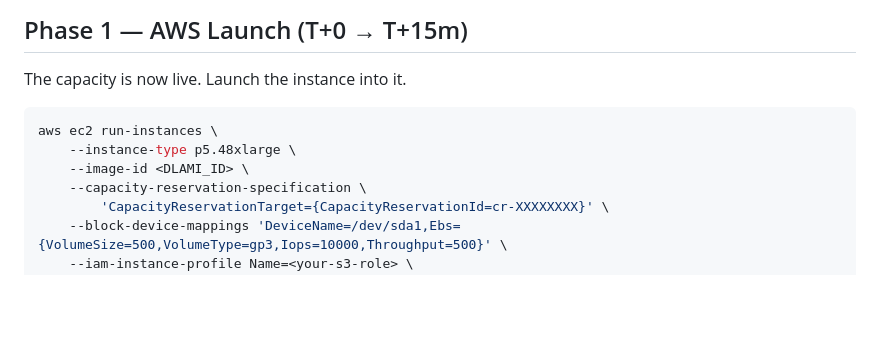
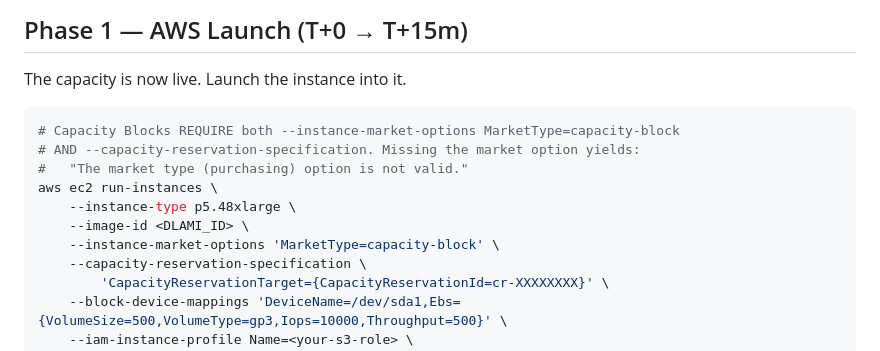
Before and after one commit to ruinedsnowyday/sralnik, a Markdown page: docs/RUN_PLAN.md, the part around the change. Drawn GitHub-style; blank space fills up the shorter version.

Commit message:
patch the run book

````diff
--- a/docs/RUN_PLAN.md
+++ b/docs/RUN_PLAN.md
@@ -121,9 +121,13 @@ See §"Observability" below. Default recommendation: **JSONL + S3** (zero-touch)
 The capacity is now live. Launch the instance into it.
 
 ```bash
+# Capacity Blocks REQUIRE both --instance-market-options MarketType=capacity-block
+# AND --capacity-reservation-specification. Missing the market option yields:
+#   "The market type (purchasing) option is not valid."
 aws ec2 run-instances \
     --instance-type p5.48xlarge \
     --image-id <DLAMI_ID> \
+    --instance-market-options 'MarketType=capacity-block' \
     --capacity-reservation-specification \
         'CapacityReservationTarget={CapacityReservationId=cr-XXXXXXXX}' \
     --block-device-mappings 'DeviceName=/dev/sda1,Ebs={VolumeSize=500,VolumeType=gp3,Iops=10000,Throughput=500}' \
````
